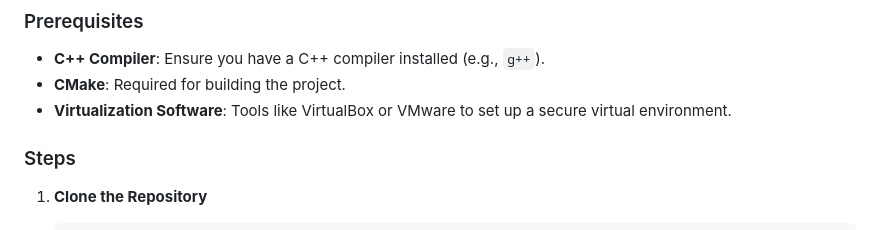
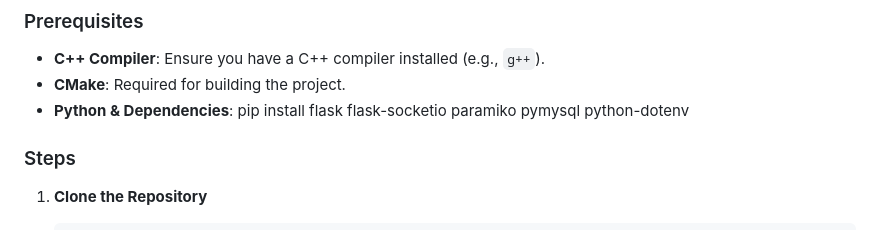
Before and after one commit to HotPantz/project-honeypot, a Markdown page: README.md, the part around the change. GitHub-like rendering.

```diff
--- a/README.md
+++ b/README.md
@@ -54,7 +54,7 @@ The project is organized as follows:
 
 - **C++ Compiler**: Ensure you have a C++ compiler installed (e.g., `g++`).
 - **CMake**: Required for building the project.
-- **Virtualization Software**: Tools like VirtualBox or VMware to set up a secure virtual environment.
+- **Python & Dependencies**: pip install flask flask-socketio paramiko pymysql python-dotenv
 
 ### Steps
 
```
